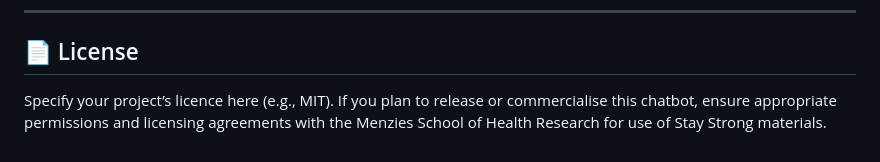
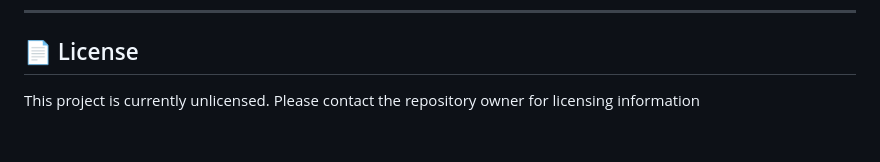
Before and after one commit to kedharreddy66/MENTAL-HEALTH-CHATBOT, a Markdown page: README.md, the part around the change. GitHub-like rendering.

```diff
--- a/README.md
+++ b/README.md
@@ -115,4 +115,4 @@ This chatbot draws on the AIMhi Stay Strong framework developed by the Menzies S
 ---
 
 ## 📄 License
-Specify your project’s licence here (e.g., MIT). If you plan to release or commercialise this chatbot, ensure appropriate permissions and licensing agreements with the Menzies School of Health Research for use of Stay Strong materials.
+This project is currently unlicensed. Please contact the repository owner for licensing information
```
